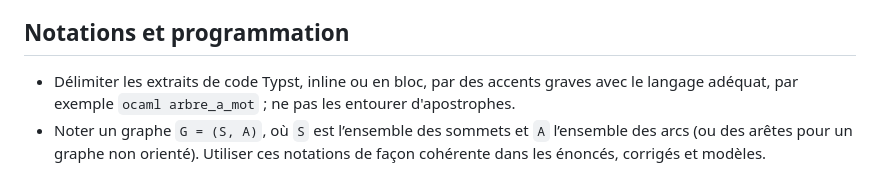
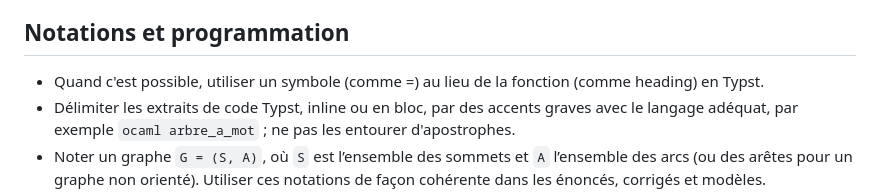
Before and after one commit to fortierq/exercices-mpi, a Markdown page: AGENTS.md, the part around the change. Drawn GitHub-style.

Commit message:
Ajout d'une recommandation pour l'utilisation de symboles en Typst au lieu de fonctions.

````diff
--- a/AGENTS.md
+++ b/AGENTS.md
@@ -22,6 +22,7 @@
 
 ## Notations et programmation
 
+- Quand c'est possible, utiliser un symbole (comme =) au lieu de la fonction (comme heading) en Typst.
 - Délimiter les extraits de code Typst, inline ou en bloc, par des accents graves avec le langage adéquat, par exemple ```ocaml arbre_a_mot``` ; ne pas les entourer d'apostrophes.
 - Noter un graphe `G = (S, A)`, où `S` est l’ensemble des sommets et `A`
   l’ensemble des arcs (ou des arêtes pour un graphe non orienté). Utiliser ces notations de façon cohérente dans les énoncés, corrigés et modèles.
````
